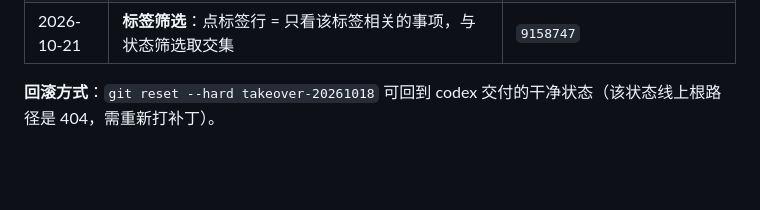
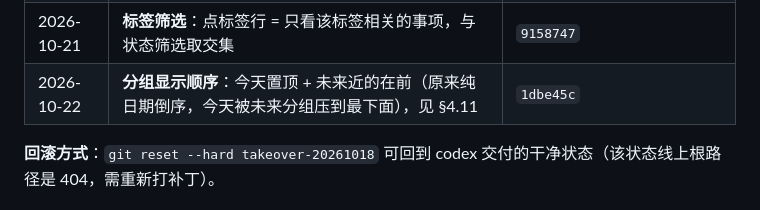
Before and after one commit to yutuer/todo-app, a Markdown page: README.md, the part around the change. GitHub-like rendering; blank space fills up the shorter version.

Commit message:
docs: 补记交接记录，登记分组显示顺序调整
在 §4 交接记录表新增一行，指向 1dbe45c。

```diff
--- a/README.md
+++ b/README.md
@@ -93,6 +93,7 @@
 | 2026-10-19 | **文档对账**：更正 §4 提交号、§7 文件清单、§9 TODO-5 判据三处与现状不符的记录 | `4d572f7` |
 | 2026-10-21 | **新增标签系统**：全局标签增删改 + 颜色、拖标签到待办事项、点标签行筛选、事项内标签可移除、改名/删除自动级联，见 §4.10 | `020d1f9` |
 | 2026-10-21 | **标签筛选**：点标签行 = 只看该标签相关的事项，与状态筛选取交集 | `9158747` |
+| 2026-10-22 | **分组显示顺序**：今天置顶 + 未来近的在前（原来纯日期倒序，今天被未来分组压到最下面），见 §4.11 | `1dbe45c` |
 
 **回滚方式**：`git reset --hard takeover-20261018` 可回到 codex 交付的干净状态（该状态线上根路径是 404，需重新打补丁）。
 
```
